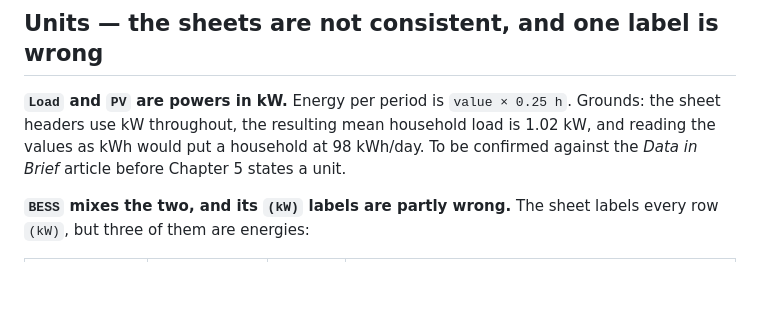
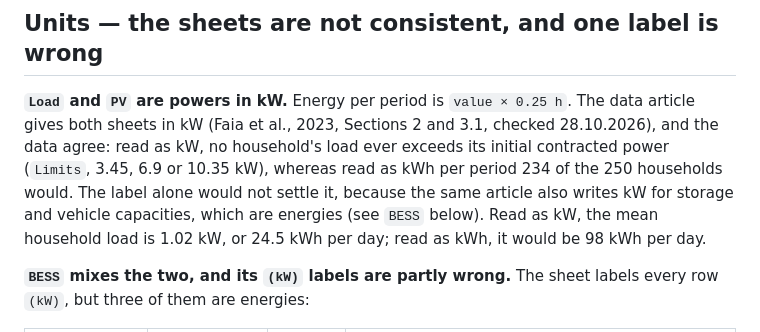
Before and after one commit to FynnLT/AMMBA_Fynn, a Markdown page: evaluation/data/PROVENANCE.md, the part around the change. Drawn GitHub-style; blank space fills up the shorter version.

Commit message:
docs(evaluation): confirm the kW unit of the Load and PV sheets
PROVENANCE.md said the unit was still to be confirmed against the Data in
Brief article. The article gives both sheets in kW (Sections 2 and 3.1),
and the workbook agrees: read as kW, no household exceeds its initial
contracted power; read as kWh per period, 234 of 250 would.

Co-Authored-By: Claude Opus 5.5 <noreply@anthropic.com>
Claude-Session: https://claude.ai/code/session_01Lu7YGx2hAeeeH7iubipGXY

```diff
--- a/evaluation/data/PROVENANCE.md
+++ b/evaluation/data/PROVENANCE.md
@@ -62,10 +62,14 @@ numbers: period 33 = 08:15, period 36 = 09:00, period 76 = 19:00. The
 ## Units — the sheets are not consistent, and one label is wrong
 
 **`Load` and `PV` are powers in kW.** Energy per period is `value × 0.25 h`.
-Grounds: the sheet headers use kW throughout, the resulting mean household load
-is 1.02 kW, and reading the values as kWh would put a household at 98 kWh/day.
-To be confirmed against the *Data in Brief* article before Chapter 5 states a
-unit.
+The data article gives both sheets in kW (Faia et al., 2023, Sections 2 and
+3.1, checked 28.10.2026), and the data agree: read as kW, no household's load
+ever exceeds its initial contracted power (`Limits`, 3.45, 6.9 or 10.35 kW),
+whereas read as kWh per period 234 of the 250 households would. The label alone
+would not settle it, because the same article also writes kW for storage and
+vehicle capacities, which are energies (see `BESS` below). Read as kW, the mean
+household load is 1.02 kW, or 24.5 kWh per day; read as kWh, it would be 98 kWh
+per day.
 
 **`BESS` mixes the two, and its `(kW)` labels are partly wrong.** The sheet
 labels every row `(kW)`, but three of them are energies:
```
